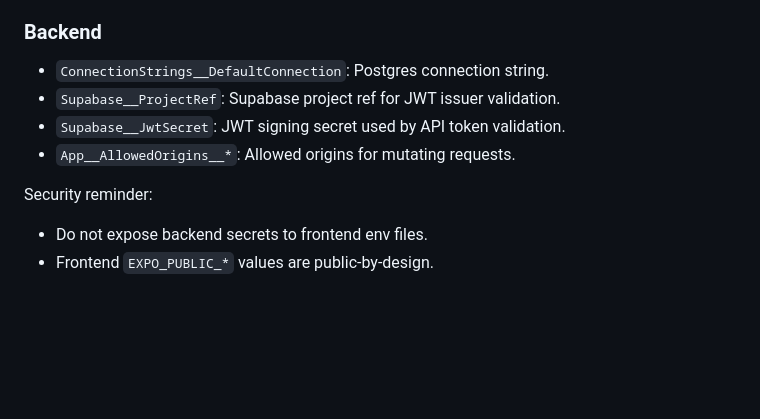
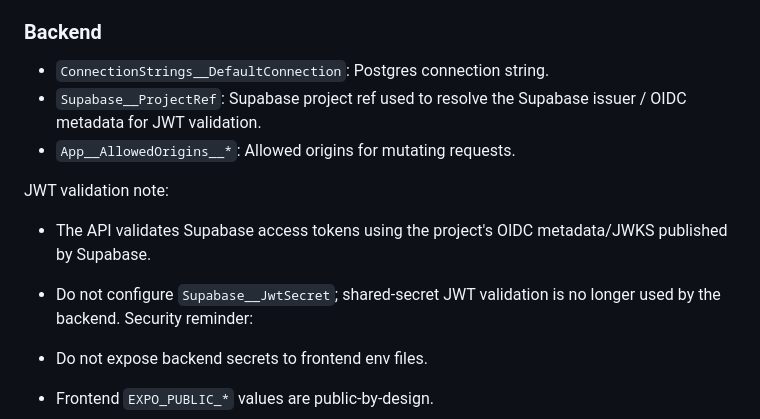
Before and after one commit to arjadas/TuitionIQ, a Markdown page: README.md, the part around the change. Drawn GitHub-style; blank space fills up the shorter version.

Commit message:
Update README.md to reflect "JwtExtensions.AddSupabaseJwtAuthentication now validates via the Supabase OIDC metadata (no JwtSecret config key)."
Co-authored-by: Copilot <175728472+Copilot@users.noreply.github.com>

```diff
--- a/README.md
+++ b/README.md
@@ -181,10 +181,13 @@ Platform URL guidance:
 ### Backend
 
 - `ConnectionStrings__DefaultConnection`: Postgres connection string.
-- `Supabase__ProjectRef`: Supabase project ref for JWT issuer validation.
-- `Supabase__JwtSecret`: JWT signing secret used by API token validation.
+- `Supabase__ProjectRef`: Supabase project ref used to resolve the Supabase issuer / OIDC metadata for JWT validation.
 - `App__AllowedOrigins__*`: Allowed origins for mutating requests.
 
+JWT validation note:
+
+- The API validates Supabase access tokens using the project's OIDC metadata/JWKS published by Supabase.
+- Do not configure `Supabase__JwtSecret`; shared-secret JWT validation is no longer used by the backend.
 Security reminder:
 
 - Do not expose backend secrets to frontend env files.
```
